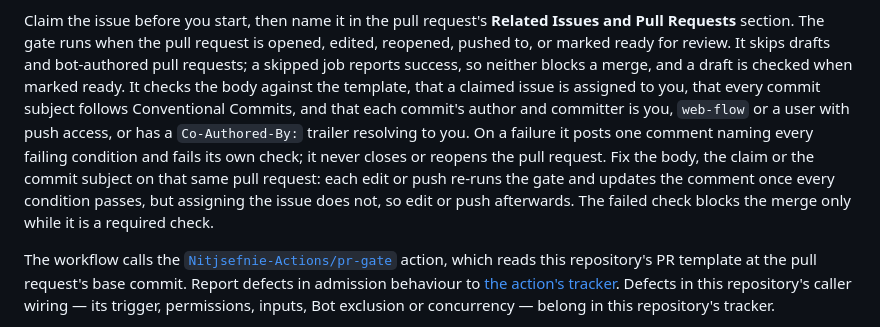
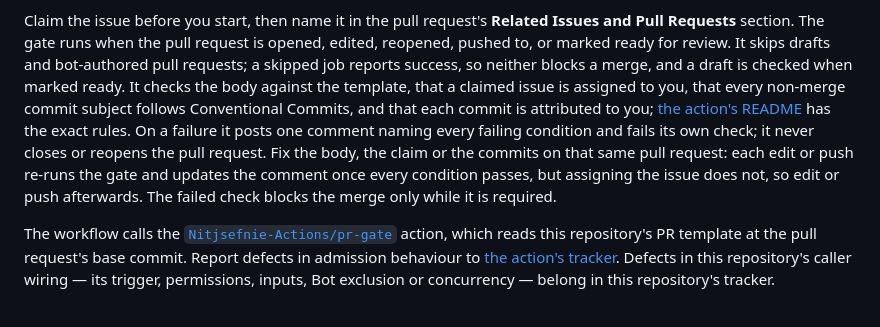
Before and after one commit to Nitjsefnie-Harness-Commons/daedalus, a Markdown page: CONTRIBUTING.md, the part around the change. GitHub-like rendering.

Commit message:
docs(contributing): summarise the pr gate's commit checks
Describe the attribution check as a summary that points to the action's
README for the exact rules, instead of an incomplete rule, and let the fix
list cover the commits as well as their subjects.

Co-Authored-By: Claude Sonnet 5.5 <noreply@anthropic.com>

```diff
--- a/CONTRIBUTING.md
+++ b/CONTRIBUTING.md
@@ -306,14 +306,14 @@ request is opened, edited, reopened, pushed to, or marked ready for review. It
 skips drafts and bot-authored pull requests; a skipped job reports success, so
 neither blocks a merge, and a draft is checked when marked ready. It checks
 the body against the template, that a claimed issue is assigned to you, that
-every commit subject follows Conventional Commits, and that each commit's
-author and committer is you, `web-flow` or a user with push access, or has a
-`Co-Authored-By:` trailer resolving to you. On a failure it posts one comment
-naming every failing condition and fails its own check; it never closes or
-reopens the pull request. Fix the body, the claim or the commit subject on that
-same pull request: each edit or push re-runs the gate and updates the comment
-once every condition passes, but assigning the issue does not, so edit or push
-afterwards. The failed check blocks the merge only while it is a required check.
+every non-merge commit subject follows Conventional Commits, and that each
+commit is attributed to you; [the action's README](https://github.com/Nitjsefnie-Actions/pr-gate#readme)
+has the exact rules. On a failure it posts one comment naming every failing
+condition and fails its own check; it never closes or reopens the pull
+request. Fix the body, the claim or the commits on that same pull request: each
+edit or push re-runs the gate and updates the comment once every condition
+passes, but assigning the issue does not, so edit or push afterwards. The
+failed check blocks the merge only while it is required.
 
 The workflow calls the
 [`Nitjsefnie-Actions/pr-gate`](https://github.com/Nitjsefnie-Actions/pr-gate)
```
